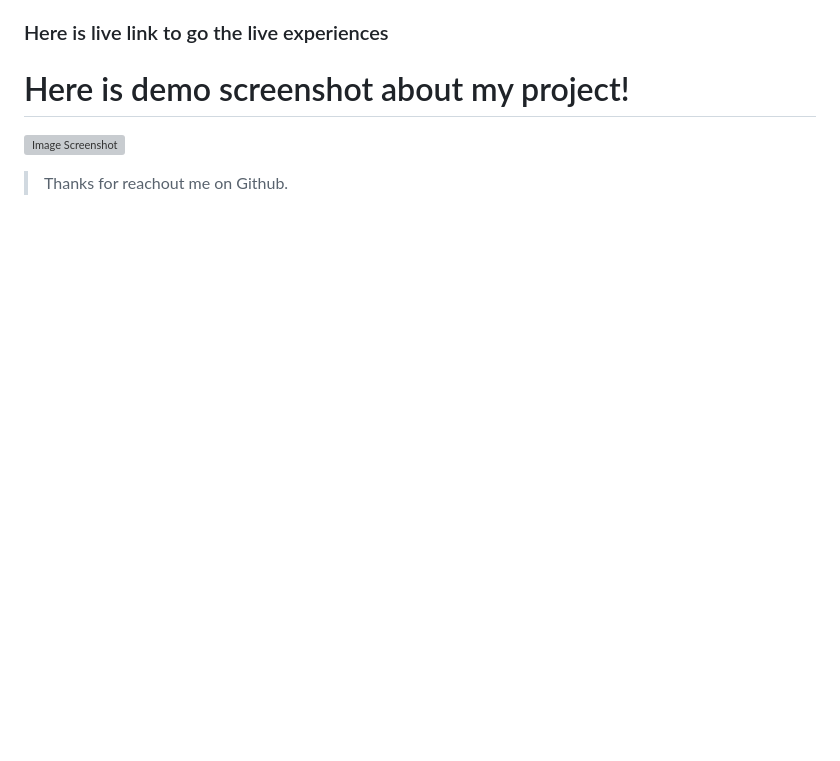
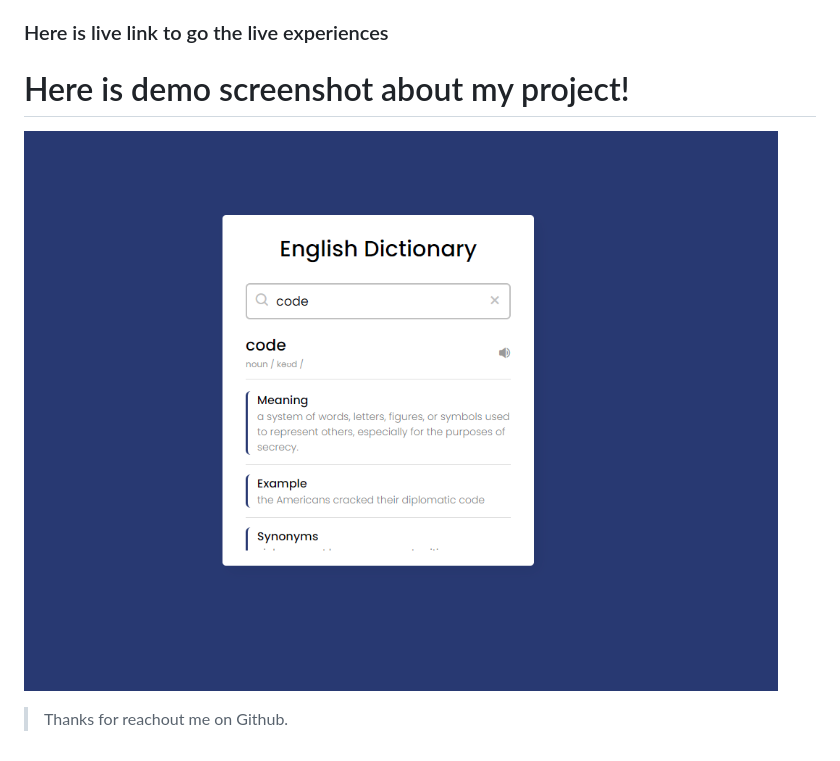
Before and after one commit to Ashik-Mahmud/dictionary-app, a Markdown page: README.md, the part around the change. Drawn GitHub-style; pictures changed too: screenshot.png (added); blank space fills up the shorter version; grey boxes are pictures that could not be loaded.

Commit message:
added screenshot image inside of readme.md file

```diff
--- a/README.md
+++ b/README.md
@@ -17,7 +17,7 @@ and more
 
 
 # Here is demo screenshot about my project!
-![Image Screenshot](#)
+![Image Screenshot](screenshot.png)
 
 
 > Thanks  for reachout me on Github.
```
Also changed, not shown: 1 other file.
